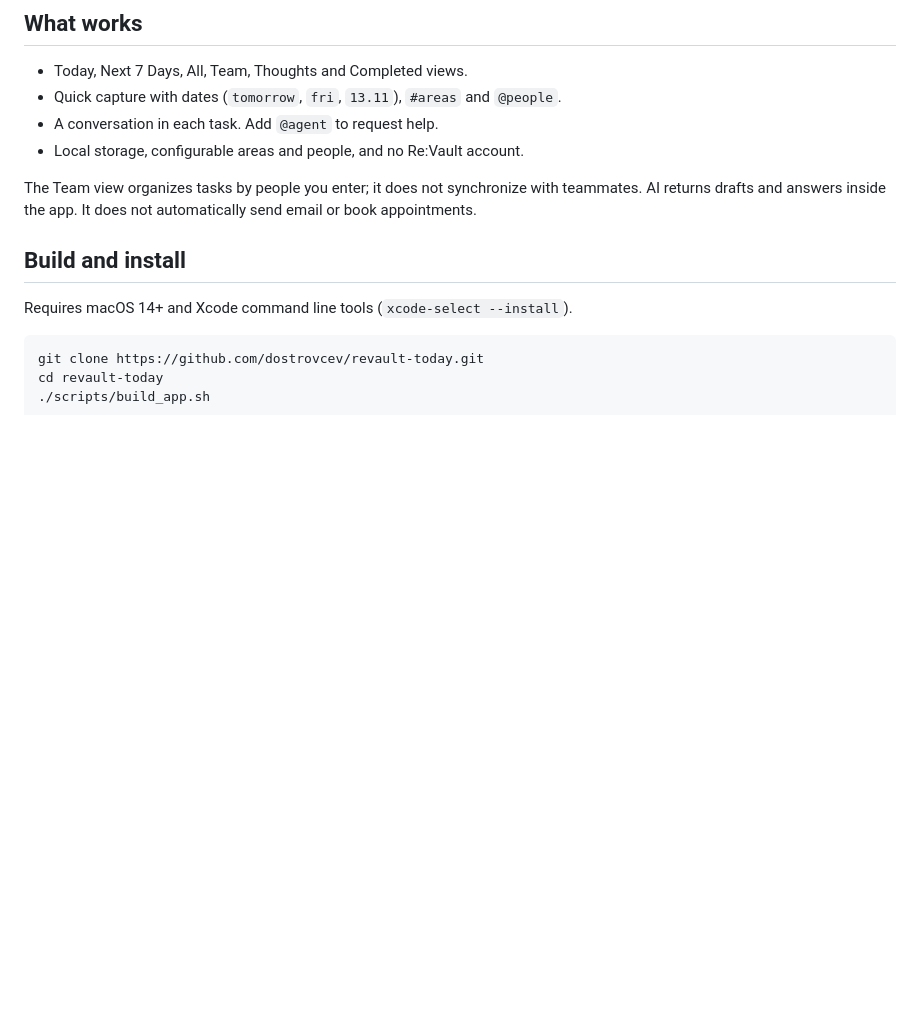
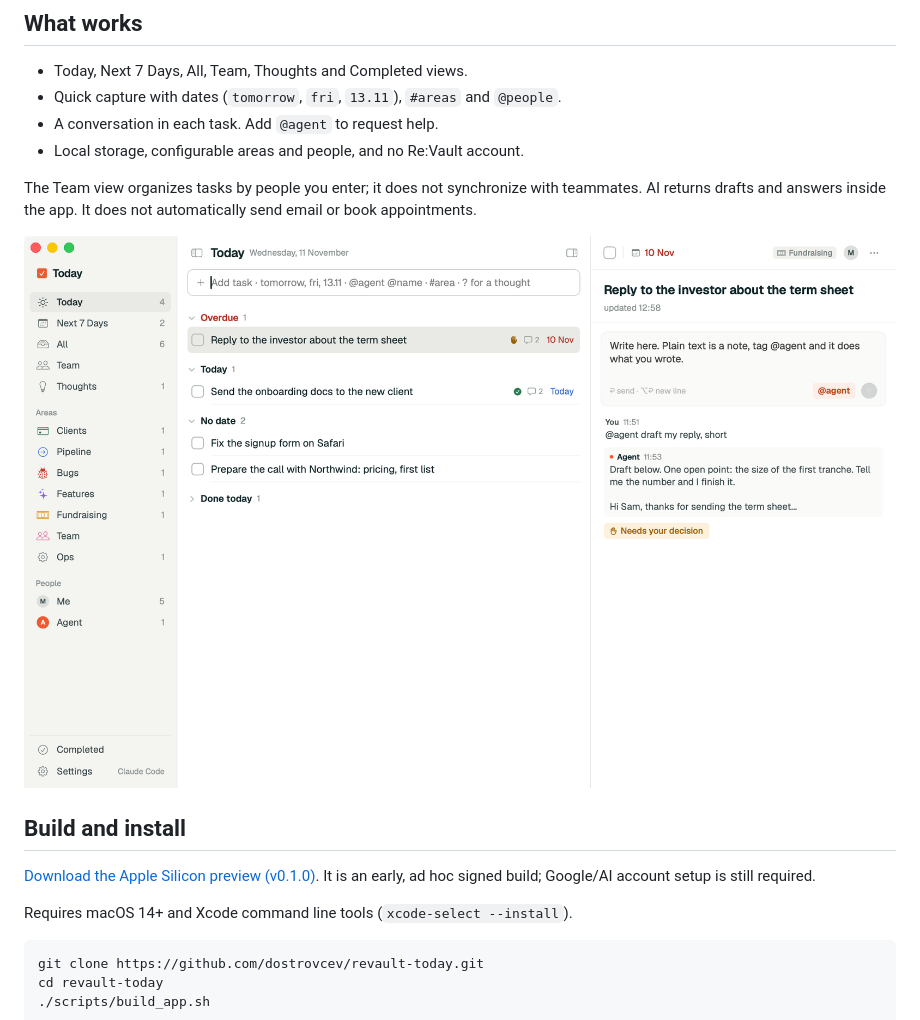
Before and after one commit to dostrovcev/revault-today, a Markdown page: README.md, the part around the change. Drawn GitHub-style; pictures changed too: docs/screenshot.png (added); blank space fills up the shorter version.

Commit message:
Add demo screenshot and preview download instructions

```diff
--- a/README.md
+++ b/README.md
@@ -15,7 +15,11 @@ Built by [Dmitry Ostrovtsev](https://www.linkedin.com/in/dostrovcev/), founder o
 
 The Team view organizes tasks by people you enter; it does not synchronize with teammates. AI returns drafts and answers inside the app. It does not automatically send email or book appointments.
 
+![Application with fictional demo data](docs/screenshot.png)
+
 ## Build and install
+
+[Download the Apple Silicon preview (v0.1.0)](https://github.com/dostrovcev/revault-today/releases/tag/v0.1.0). It is an early, ad hoc signed build; Google/AI account setup is still required.
 
 Requires macOS 14+ and Xcode command line tools (`xcode-select --install`).
 
```
